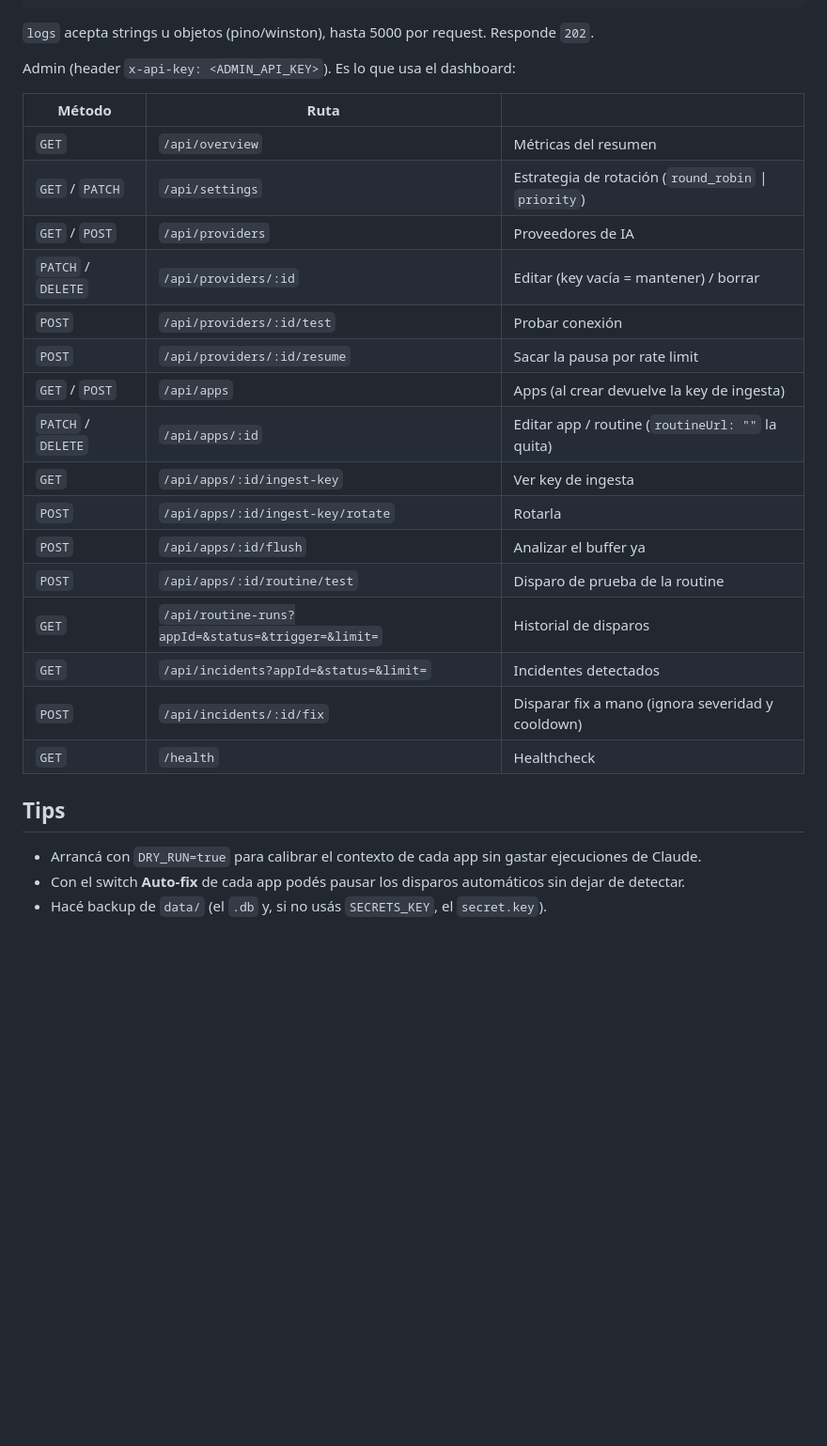
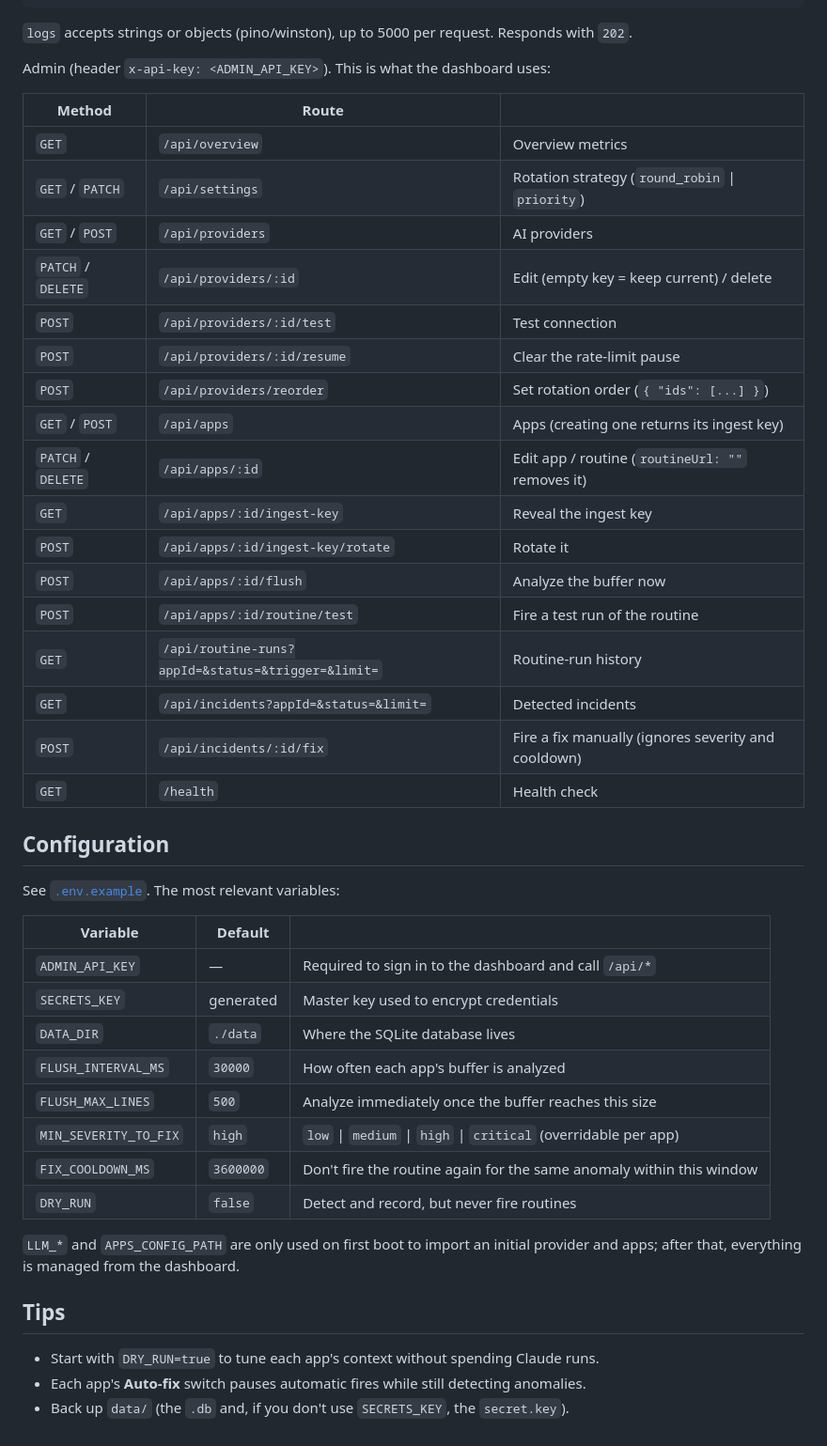
Before and after one commit to rodrireddev/auto-fix-ai, a Markdown page: README.md, the part around one of its changes. Shown at 94% size. Drawn GitHub-style; blank space fills up the shorter version.

````diff
--- a/README.md
+++ b/README.md
@@ -106,31 +108,49 @@ curl -X POST http://localhost:3000/apps/checkout-api/logs \
   -d '{"logs": ["ERROR TypeError: ...", {"level":"error","msg":"..."}]}'
 ```
 
-`logs` acepta strings u objetos (pino/winston), hasta 5000 por request. Responde `202`.
+`logs` accepts strings or objects (pino/winston), up to 5000 per request. Responds with `202`.
 
-Admin (header `x-api-key: <ADMIN_API_KEY>`). Es lo que usa el dashboard:
+Admin (header `x-api-key: <ADMIN_API_KEY>`). This is what the dashboard uses:
 
-| Método | Ruta | |
+| Method | Route | |
 |---|---|---|
-| `GET` | `/api/overview` | Métricas del resumen |
-| `GET` / `PATCH` | `/api/settings` | Estrategia de rotación (`round_robin` \| `priority`) |
-| `GET` / `POST` | `/api/providers` | Proveedores de IA |
-| `PATCH` / `DELETE` | `/api/providers/:id` | Editar (key vacía = mantener) / borrar |
-| `POST` | `/api/providers/:id/test` | Probar conexión |
-| `POST` | `/api/providers/:id/resume` | Sacar la pausa por rate limit |
-| `GET` / `POST` | `/api/apps` | Apps (al crear devuelve la key de ingesta) |
-| `PATCH` / `DELETE` | `/api/apps/:id` | Editar app / routine (`routineUrl: ""` la quita) |
-| `GET` | `/api/apps/:id/ingest-key` | Ver key de ingesta |
-| `POST` | `/api/apps/:id/ingest-key/rotate` | Rotarla |
-| `POST` | `/api/apps/:id/flush` | Analizar el buffer ya |
-| `POST` | `/api/apps/:id/routine/test` | Disparo de prueba de la routine |
-| `GET` | `/api/routine-runs?appId=&status=&trigger=&limit=` | Historial de disparos |
-| `GET` | `/api/incidents?appId=&status=&limit=` | Incidentes detectados |
-| `POST` | `/api/incidents/:id/fix` | Disparar fix a mano (ignora severidad y cooldown) |
-| `GET` | `/health` | Healthcheck |
+| `GET` | `/api/overview` | Overview metrics |
+| `GET` / `PATCH` | `/api/settings` | Rotation strategy (`round_robin` \| `priority`) |
+| `GET` / `POST` | `/api/providers` | AI providers |
+| `PATCH` / `DELETE` | `/api/providers/:id` | Edit (empty key = keep current) / delete |
+| `POST` | `/api/providers/:id/test` | Test connection |
+| `POST` | `/api/providers/:id/resume` | Clear the rate-limit pause |
+| `POST` | `/api/providers/reorder` | Set rotation order (`{ "ids": [...] }`) |
+| `GET` / `POST` | `/api/apps` | Apps (creating one returns its ingest key) |
+| `PATCH` / `DELETE` | `/api/apps/:id` | Edit app / routine (`routineUrl: ""` removes it) |
+| `GET` | `/api/apps/:id/ingest-key` | Reveal the ingest key |
+| `POST` | `/api/apps/:id/ingest-key/rotate` | Rotate it |
+| `POST` | `/api/apps/:id/flush` | Analyze the buffer now |
+| `POST` | `/api/apps/:id/routine/test` | Fire a test run of the routine |
+| `GET` | `/api/routine-runs?appId=&status=&trigger=&limit=` | Routine-run history |
+| `GET` | `/api/incidents?appId=&status=&limit=` | Detected incidents |
+| `POST` | `/api/incidents/:id/fix` | Fire a fix manually (ignores severity and cooldown) |
+| `GET` | `/health` | Health check |
+
+## Configuration
+
+See [`.env.example`](.env.example). The most relevant variables:
+
+| Variable | Default | |
+|---|---|---|
+| `ADMIN_API_KEY` | — | Required to sign in to the dashboard and call `/api/*` |
+| `SECRETS_KEY` | generated | Master key used to encrypt credentials |
+| `DATA_DIR` | `./data` | Where the SQLite database lives |
+| `FLUSH_INTERVAL_MS` | `30000` | How often each app's buffer is analyzed |
+| `FLUSH_MAX_LINES` | `500` | Analyze immediately once the buffer reaches this size |
+| `MIN_SEVERITY_TO_FIX` | `high` | `low` \| `medium` \| `high` \| `critical` (overridable per app) |
+| `FIX_COOLDOWN_MS` | `3600000` | Don't fire the routine again for the same anomaly within this window |
+| `DRY_RUN` | `false` | Detect and record, but never fire routines |
+
+`LLM_*` and `APPS_CONFIG_PATH` are only used on first boot to import an initial provider and apps; after that, everything is managed from the dashboard.
 
 ## Tips
 
-- Arrancá con `DRY_RUN=true` para calibrar el contexto de cada app sin gastar ejecuciones de Claude.
-- Con el switch **Auto-fix** de cada app podés pausar los disparos automáticos sin dejar de detectar.
-- Hacé backup de `data/` (el `.db` y, si no usás `SECRETS_KEY`, el `secret.key`).
+- Start with `DRY_RUN=true` to tune each app's context without spending Claude runs.
+- Each app's **Auto-fix** switch pauses automatic fires while still detecting anomalies.
+- Back up `data/` (the `.db` and, if you don't use `SECRETS_KEY`, the `secret.key`).
````
Also changed, not shown: other parts of README.md (+57 -55 lines).
